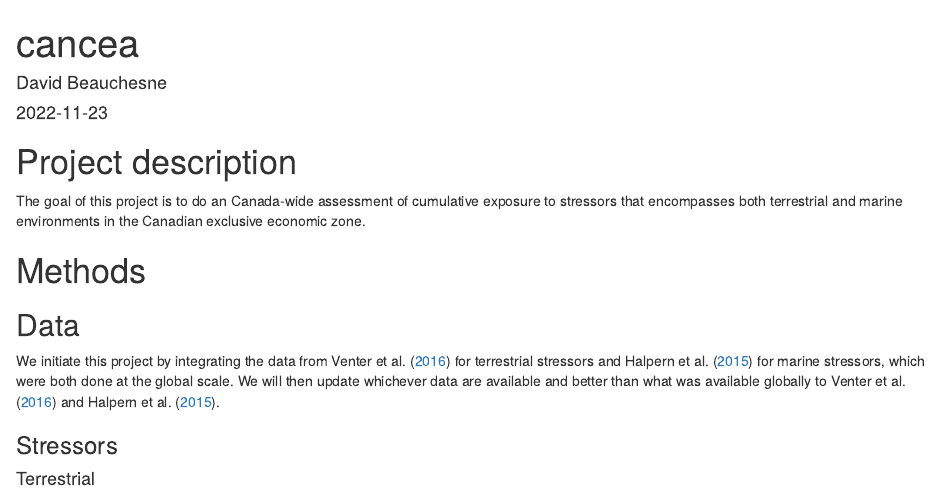
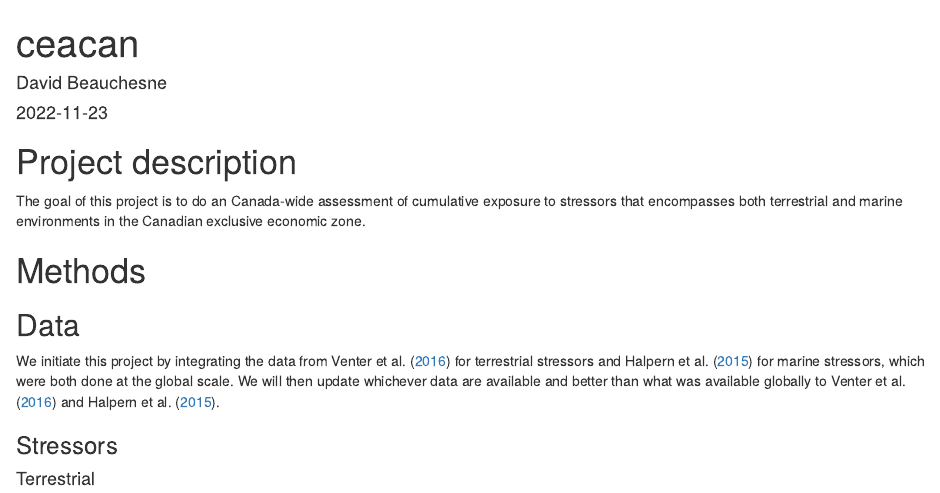
Before and after one commit to Ecosystem-Assessments/ceacan, an R Markdown document (index.Rmd): the page in a window 1100 px wide, from its top. Rendered offline with R 4.5, knitr and Pandoc, with nearby package versions.

Commit message:
adjust project name

```diff
--- a/index.Rmd
+++ b/index.Rmd
@@ -1,10 +1,10 @@
 ---
-title: cancea
+title: ceacan
 author: "David Beauchesne"
 date: "`r Sys.Date()`"
 knit: "bookdown::render_book"
 documentclass: scrbook
-bibliography: [cancea.bib]
+bibliography: [ceacan.bib]
 # biblio-style: apalike
 csl: frontiers.csl
 link-citations: yes
```
Also changed, not shown: R/getBib.R (+1 -1 lines), ceacan.bib (renamed from cancea.bib).
